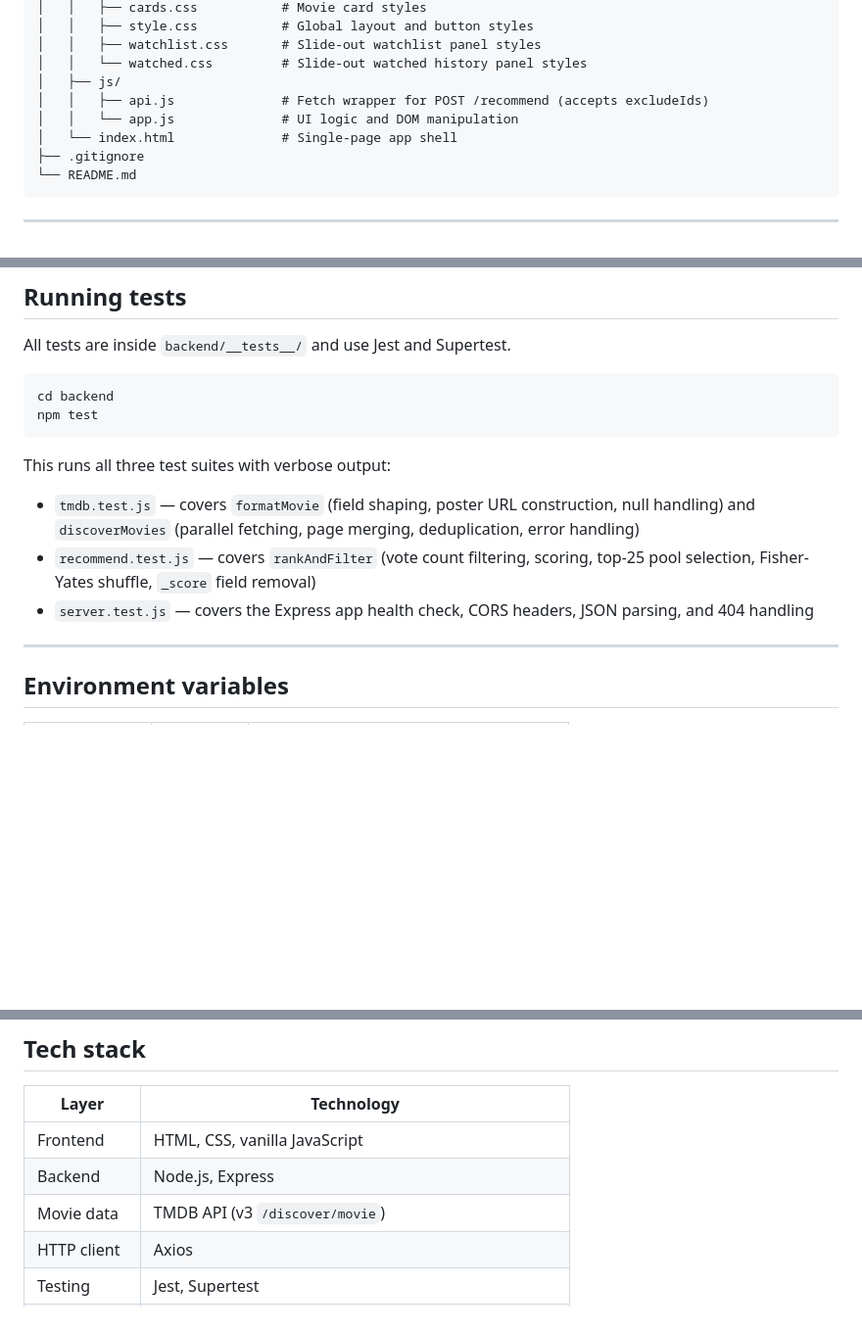
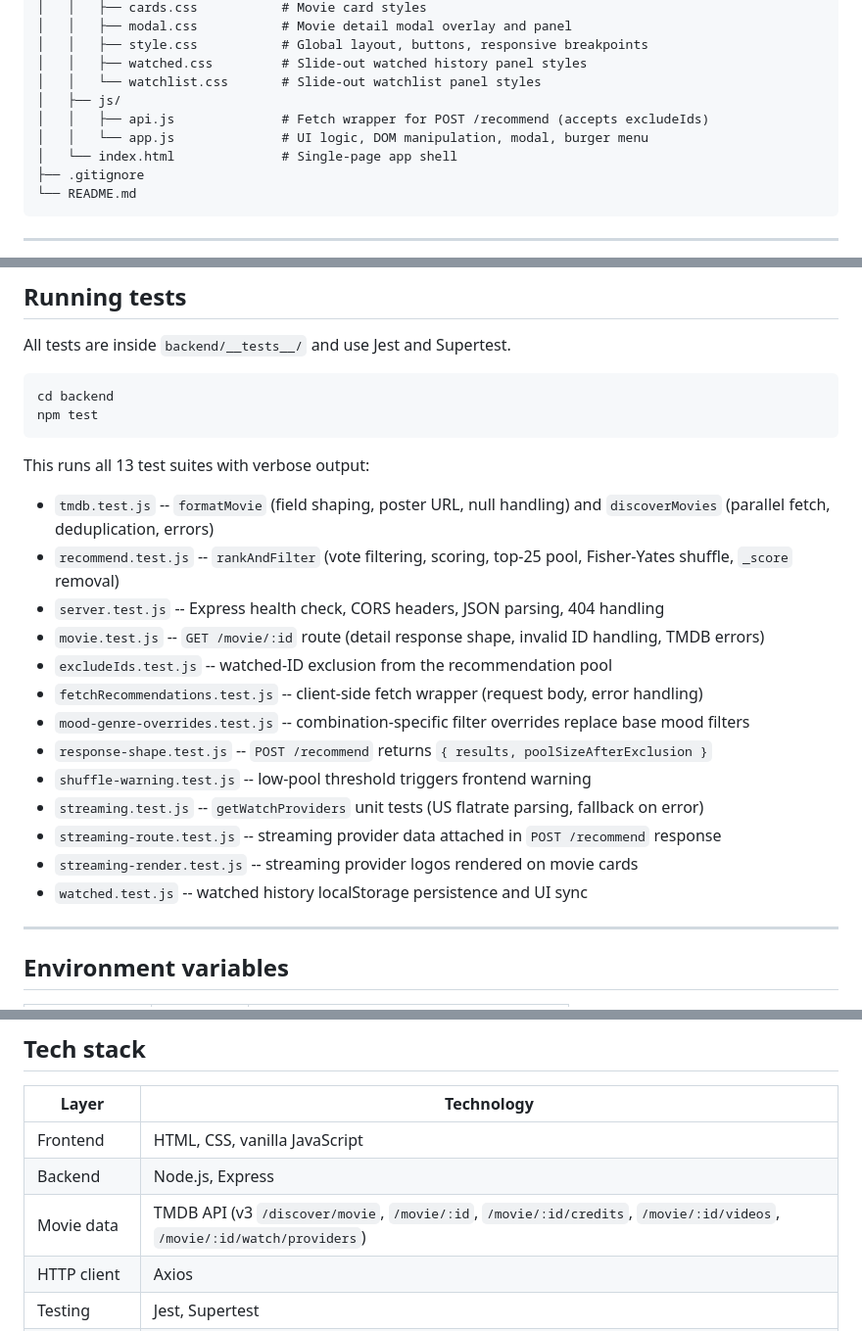
Before and after one commit to gelogonza/movie-app, a Markdown page: README.md, 3 parts joined by grey strips. Shown at 98% size. Rendered like a GitHub page; blank space fills up the shorter version.

````diff
--- a/README.md
+++ b/README.md
@@ -106,10 +149,11 @@ movie-app/
 │   │   ├── cards.css           # Movie card styles
-│   │   ├── style.css           # Global layout and button styles
-│   │   ├── watchlist.css       # Slide-out watchlist panel styles
-│   │   └── watched.css         # Slide-out watched history panel styles
+│   │   ├── modal.css           # Movie detail modal overlay and panel
+│   │   ├── style.css           # Global layout, buttons, responsive breakpoints
+│   │   ├── watched.css         # Slide-out watched history panel styles
+│   │   └── watchlist.css       # Slide-out watchlist panel styles
 │   ├── js/
 │   │   ├── api.js              # Fetch wrapper for POST /recommend (accepts excludeIds)
-│   │   └── app.js              # UI logic and DOM manipulation
+│   │   └── app.js              # UI logic, DOM manipulation, modal, burger menu
 │   └── index.html              # Single-page app shell
 ├── .gitignore
 └── README.md
@@ -175,11 +219,21 @@ cd backend
 npm test
 ```
 
-This runs all three test suites with verbose output:
+This runs all 13 test suites with verbose output:
 
-- `tmdb.test.js` — covers `formatMovie` (field shaping, poster URL construction, null handling) and `discoverMovies` (parallel fetching, page merging, deduplication, error handling)
-- `recommend.test.js` — covers `rankAndFilter` (vote count filtering, scoring, top-25 pool selection, Fisher-Yates shuffle, `_score` field removal)
-- `server.test.js` — covers the Express app health check, CORS headers, JSON parsing, and 404 handling
+- `tmdb.test.js` -- `formatMovie` (field shaping, poster URL, null handling) and `discoverMovies` (parallel fetch, deduplication, errors)
+- `recommend.test.js` -- `rankAndFilter` (vote filtering, scoring, top-25 pool, Fisher-Yates shuffle, `_score` removal)
+- `server.test.js` -- Express health check, CORS headers, JSON parsing, 404 handling
+- `movie.test.js` -- `GET /movie/:id` route (detail response shape, invalid ID handling, TMDB errors)
+- `excludeIds.test.js` -- watched-ID exclusion from the recommendation pool
+- `fetchRecommendations.test.js` -- client-side fetch wrapper (request body, error handling)
+- `mood-genre-overrides.test.js` -- combination-specific filter overrides replace base mood filters
+- `response-shape.test.js` -- `POST /recommend` returns `{ results, poolSizeAfterExclusion }`
+- `shuffle-warning.test.js` -- low-pool threshold triggers frontend warning
+- `streaming.test.js` -- `getWatchProviders` unit tests (US flatrate parsing, fallback on error)
+- `streaming-route.test.js` -- streaming provider data attached in `POST /recommend` response
+- `streaming-render.test.js` -- streaming provider logos rendered on movie cards
+- `watched.test.js` -- watched history localStorage persistence and UI sync
 
 ---
 
@@ -200,7 +254,7 @@ The `.env` file must be placed inside the `backend/` directory. It is excluded f
 |---|---|
 | Frontend | HTML, CSS, vanilla JavaScript |
 | Backend | Node.js, Express |
-| Movie data | TMDB API (v3 `/discover/movie`) |
+| Movie data | TMDB API (v3 `/discover/movie`, `/movie/:id`, `/movie/:id/credits`, `/movie/:id/videos`, `/movie/:id/watch/providers`) |
 | HTTP client | Axios |
 | Testing | Jest, Supertest |
 | Deployment | DigitalOcean App Platform (backend), Vercel (frontend) |
````
Also changed, not shown: other parts of README.md (+64 -21 lines).
